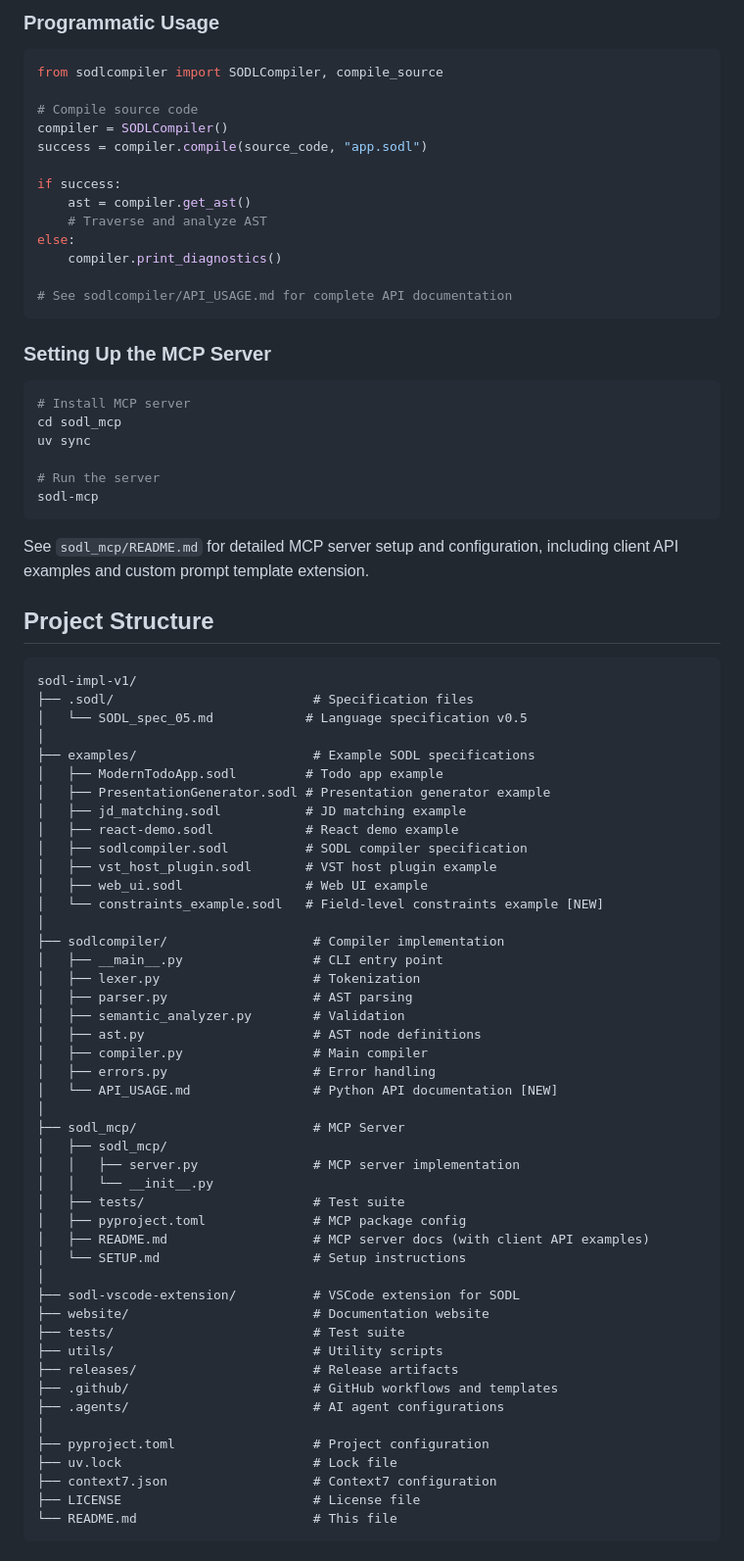
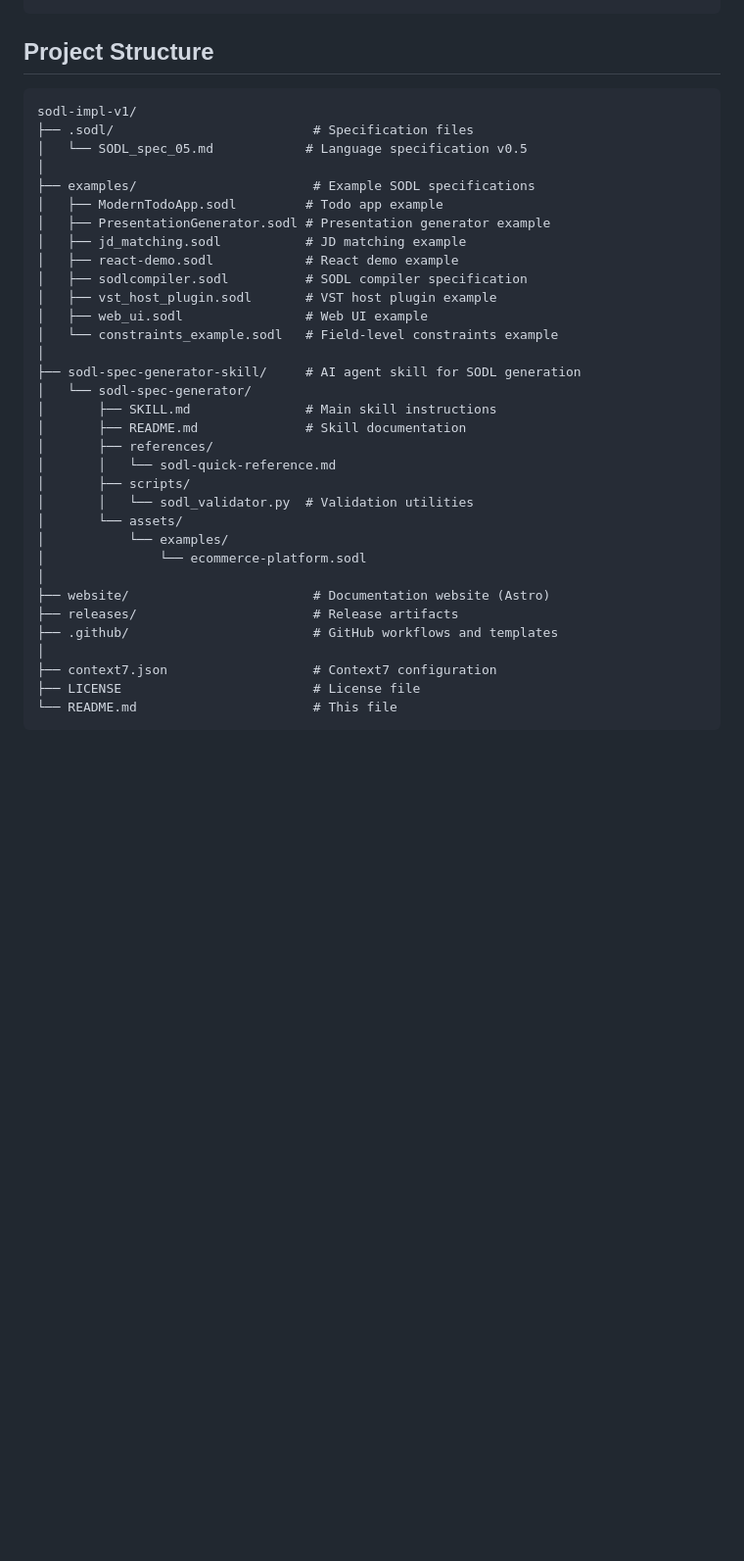
Before and after one commit to sodlspace/sodl-impl-v1, a Markdown page: README.md, the part around one of its changes. Shown at 98% size. GitHub-like rendering; blank space fills up the shorter version.

````diff
--- a/README.md
+++ b/README.md
@@ -84,35 +82,4 @@ python -m sodlcompiler.compiler --validate examples/ModernTodoApp.sodl
 ```
-
-### Programmatic Usage
-
-```python
-from sodlcompiler import SODLCompiler, compile_source
-
-# Compile source code
-compiler = SODLCompiler()
-success = compiler.compile(source_code, "app.sodl")
-
-if success:
-    ast = compiler.get_ast()
-    # Traverse and analyze AST
-else:
-    compiler.print_diagnostics()
-
-# See sodlcompiler/API_USAGE.md for complete API documentation
-```
-
-### Setting Up the MCP Server
-
-```bash
-# Install MCP server
-cd sodl_mcp
-uv sync
-
-# Run the server
-sodl-mcp
-```
-
-See `sodl_mcp/README.md` for detailed MCP server setup and configuration, including client API examples and custom prompt template extension.
 
 ## Project Structure
 
@@ -129,37 +96,24 @@ sodl-impl-v1/
 │   ├── sodlcompiler.sodl          # SODL compiler specification
 │   ├── vst_host_plugin.sodl       # VST host plugin example
 │   ├── web_ui.sodl                # Web UI example
-│   └── constraints_example.sodl   # Field-level constraints example [NEW]
+│   └── constraints_example.sodl   # Field-level constraints example
 │
-├── sodlcompiler/                   # Compiler implementation
-│   ├── __main__.py                 # CLI entry point
-│   ├── lexer.py                    # Tokenization
-│   ├── parser.py                   # AST parsing
-│   ├── semantic_analyzer.py        # Validation
-│   ├── ast.py                      # AST node definitions
-│   ├── compiler.py                 # Main compiler
-│   ├── errors.py                   # Error handling
-│   └── API_USAGE.md                # Python API documentation [NEW]
+├── sodl-spec-generator-skill/     # AI agent skill for SODL generation
+│   └── sodl-spec-generator/
+│       ├── SKILL.md               # Main skill instructions
+│       ├── README.md              # Skill documentation
+│       ├── references/
+│       │   └── sodl-quick-reference.md
+│       ├── scripts/
+│       │   └── sodl_validator.py  # Validation utilities
+│       └── assets/
+│           └── examples/
+│               └── ecommerce-platform.sodl
 │
-├── sodl_mcp/                       # MCP Server
-│   ├── sodl_mcp/
-│   │   ├── server.py               # MCP server implementation
-│   │   └── __init__.py
-│   ├── tests/                      # Test suite
-│   ├── pyproject.toml              # MCP package config
-│   ├── README.md                   # MCP server docs (with client API examples)
-│   └── SETUP.md                    # Setup instructions
-│
-├── sodl-vscode-extension/          # VSCode extension for SODL
-├── website/                        # Documentation website
-├── tests/                          # Test suite
-├── utils/                          # Utility scripts
+├── website/                        # Documentation website (Astro)
 ├── releases/                       # Release artifacts
 ├── .github/                        # GitHub workflows and templates
-├── .agents/                        # AI agent configurations
 │
-├── pyproject.toml                  # Project configuration
-├── uv.lock                         # Lock file
 ├── context7.json                   # Context7 configuration
 ├── LICENSE                         # License file
 └── README.md                       # This file
````
Also changed, not shown: other parts of README.md (+85 -90 lines).
